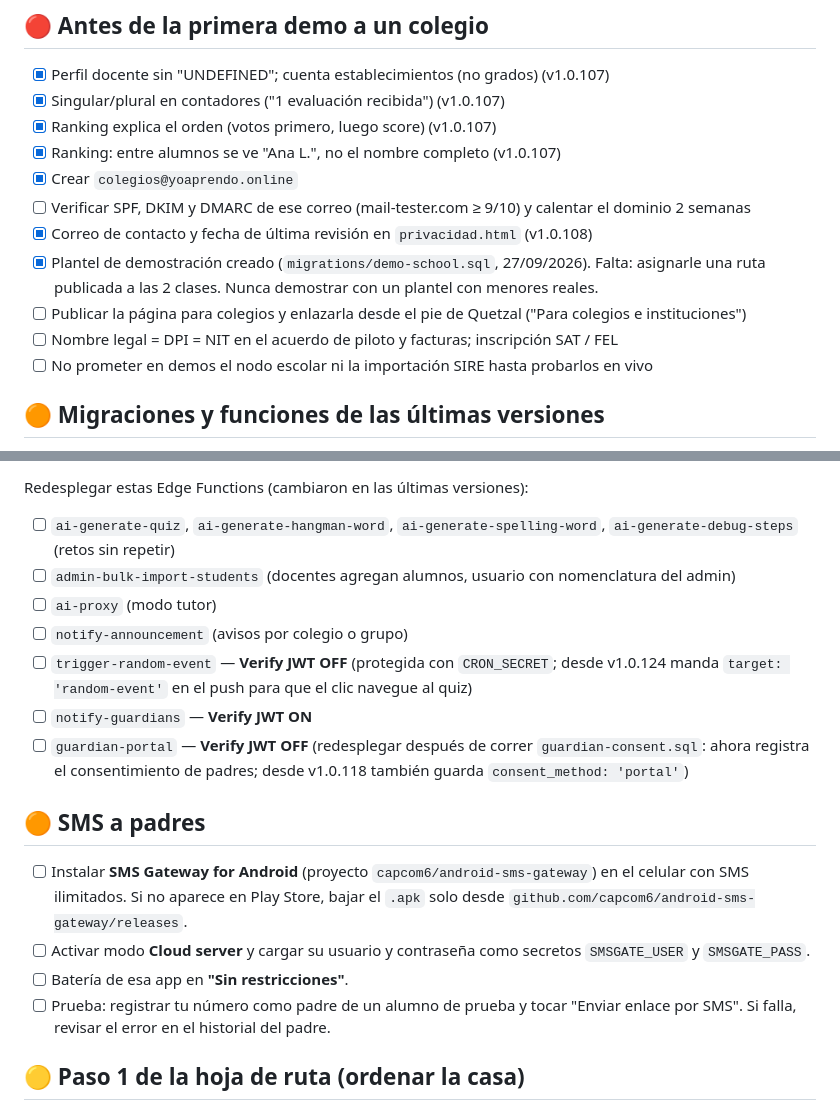
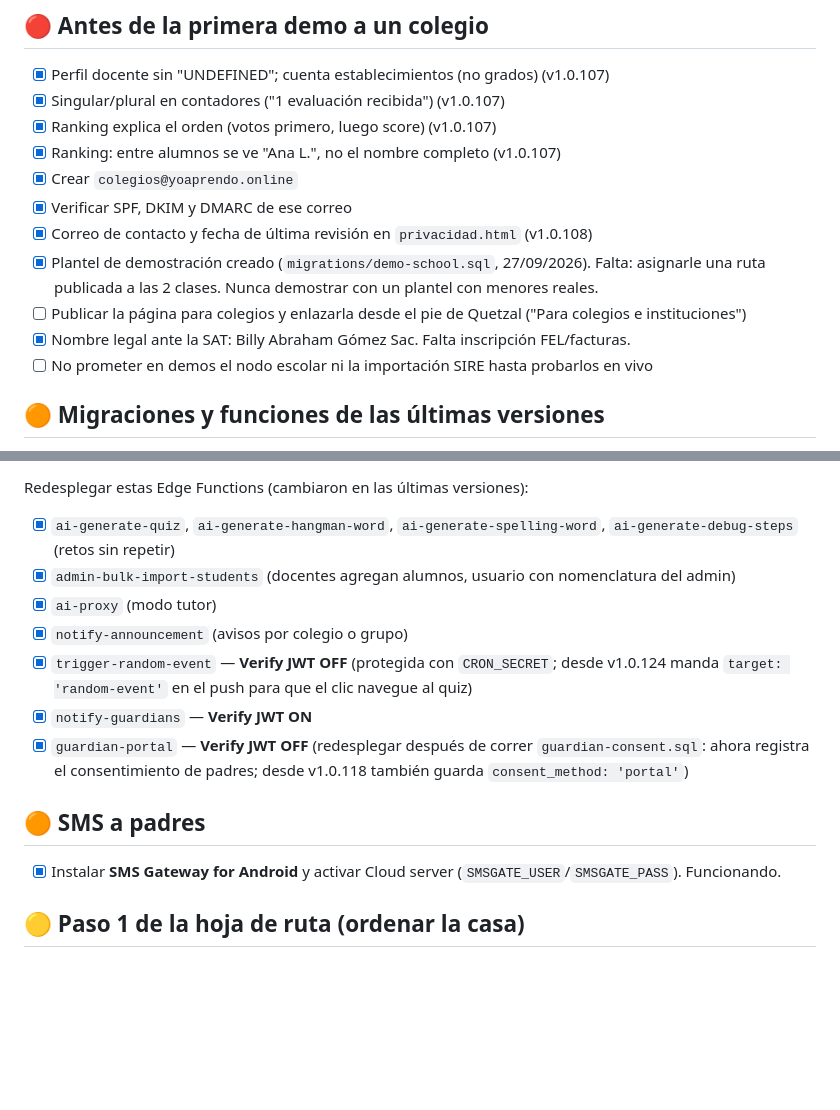
Before and after one commit to billioG/proyectoX, a Markdown page: PENDIENTES.md, 2 parts joined by grey strips. Drawn GitHub-style; blank space fills up the shorter version.

Commit message:
Mark edge function redeploys, SPF/DKIM/DMARC, SAT name and SMS Gateway as done
Co-Authored-By: Claude Sonnet 5 <noreply@anthropic.com>

```diff
--- a/PENDIENTES.md
+++ b/PENDIENTES.md
@@ -41,11 +41,11 @@ del proyecto (necesitan contraseñas o acceso al panel de Supabase).
 - [x] Ranking explica el orden (votos primero, luego score) (v1.0.107)
 - [x] Ranking: entre alumnos se ve "Ana L.", no el nombre completo (v1.0.107)
 - [x] Crear `colegios@yoaprendo.online`
-- [ ] Verificar SPF, DKIM y DMARC de ese correo (mail-tester.com ≥ 9/10) y calentar el dominio 2 semanas
+- [x] Verificar SPF, DKIM y DMARC de ese correo
 - [x] Correo de contacto y fecha de última revisión en `privacidad.html` (v1.0.108)
 - [x] Plantel de demostración creado (`migrations/demo-school.sql`, 27/09/2026). Falta: asignarle una ruta publicada a las 2 clases. Nunca demostrar con un plantel con menores reales.
 - [ ] Publicar la página para colegios y enlazarla desde el pie de Quetzal ("Para colegios e instituciones")
-- [ ] Nombre legal = DPI = NIT en el acuerdo de piloto y facturas; inscripción SAT / FEL
+- [x] Nombre legal ante la SAT: Billy Abraham Gómez Sac. Falta inscripción FEL/facturas.
 - [ ] No prometer en demos el nodo escolar ni la importación SIRE hasta probarlos en vivo
 
 ## 🟠 Migraciones y funciones de las últimas versiones
@@ -75,20 +75,17 @@ seguras de re-ejecutar):
 
 Redesplegar estas Edge Functions (cambiaron en las últimas versiones):
 
-- [ ] `ai-generate-quiz`, `ai-generate-hangman-word`, `ai-generate-spelling-word`, `ai-generate-debug-steps` (retos sin repetir)
-- [ ] `admin-bulk-import-students` (docentes agregan alumnos, usuario con nomenclatura del admin)
-- [ ] `ai-proxy` (modo tutor)
-- [ ] `notify-announcement` (avisos por colegio o grupo)
-- [ ] `trigger-random-event` — **Verify JWT OFF** (protegida con `CRON_SECRET`; desde v1.0.124 manda `target: 'random-event'` en el push para que el clic navegue al quiz)
-- [ ] `notify-guardians` — **Verify JWT ON**
-- [ ] `guardian-portal` — **Verify JWT OFF** (redesplegar después de correr `guardian-consent.sql`: ahora registra el consentimiento de padres; desde v1.0.118 también guarda `consent_method: 'portal'`)
+- [x] `ai-generate-quiz`, `ai-generate-hangman-word`, `ai-generate-spelling-word`, `ai-generate-debug-steps` (retos sin repetir)
+- [x] `admin-bulk-import-students` (docentes agregan alumnos, usuario con nomenclatura del admin)
+- [x] `ai-proxy` (modo tutor)
+- [x] `notify-announcement` (avisos por colegio o grupo)
+- [x] `trigger-random-event` — **Verify JWT OFF** (protegida con `CRON_SECRET`; desde v1.0.124 manda `target: 'random-event'` en el push para que el clic navegue al quiz)
+- [x] `notify-guardians` — **Verify JWT ON**
+- [x] `guardian-portal` — **Verify JWT OFF** (redesplegar después de correr `guardian-consent.sql`: ahora registra el consentimiento de padres; desde v1.0.118 también guarda `consent_method: 'portal'`)
 
 ## 🟠 SMS a padres
 
-- [ ] Instalar **SMS Gateway for Android** (proyecto `capcom6/android-sms-gateway`) en el celular con SMS ilimitados. Si no aparece en Play Store, bajar el `.apk` solo desde `github.com/capcom6/android-sms-gateway/releases`.
-- [ ] Activar modo **Cloud server** y cargar su usuario y contraseña como secretos `SMSGATE_USER` y `SMSGATE_PASS`.
-- [ ] Batería de esa app en **"Sin restricciones"**.
-- [ ] Prueba: registrar tu número como padre de un alumno de prueba y tocar "Enviar enlace por SMS". Si falla, revisar el error en el historial del padre.
+- [x] Instalar **SMS Gateway for Android** y activar Cloud server (`SMSGATE_USER`/`SMSGATE_PASS`). Funcionando.
 
 ## 🟡 Paso 1 de la hoja de ruta (ordenar la casa)
 
```
